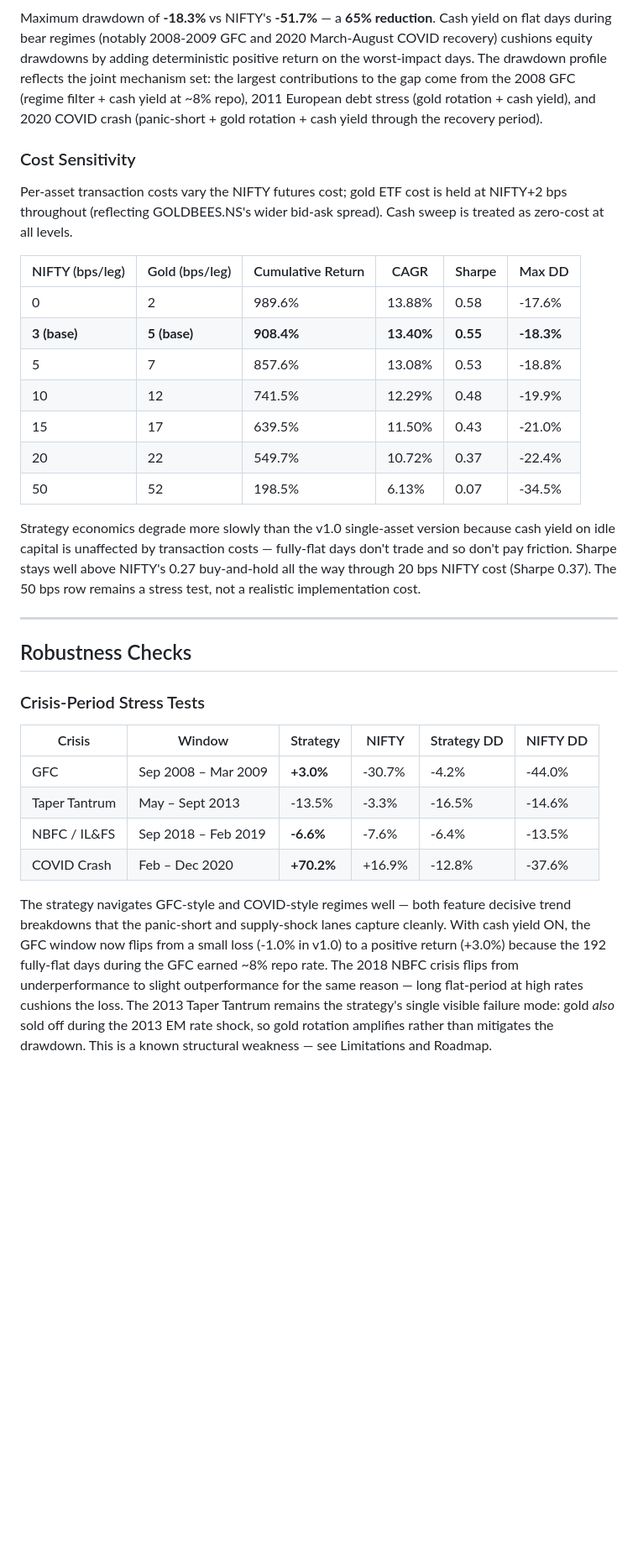
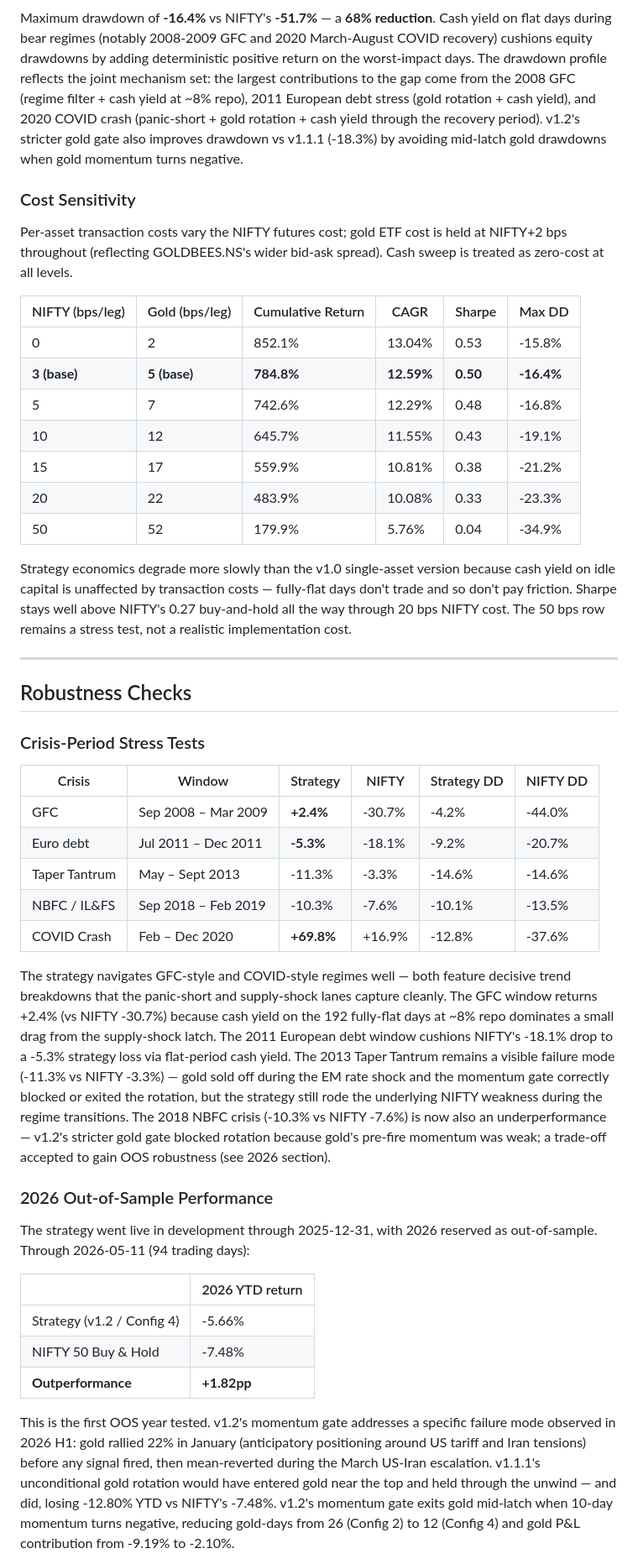
Before and after one commit to Neil-2501/nifty-macro-regime, a Markdown page: README.md, the part around one of its changes. Shown at 84% size. Rendered like a GitHub page; blank space fills up the shorter version.

```diff
--- a/README.md
+++ b/README.md
@@ -176,7 +177,7 @@ The strategy outperforms NIFTY in **7 of 18 calendar years** — 2008, 2011, 201
 
 ![Drawdown](images/drawdown.png)
 
-Maximum drawdown of **-18.3%** vs NIFTY's **-51.7%** — a **65% reduction**. Cash yield on flat days during bear regimes (notably 2008-2009 GFC and 2020 March-August COVID recovery) cushions equity drawdowns by adding deterministic positive return on the worst-impact days. The drawdown profile reflects the joint mechanism set: the largest contributions to the gap come from the 2008 GFC (regime filter + cash yield at ~8% repo), 2011 European debt stress (gold rotation + cash yield), and 2020 COVID crash (panic-short + gold rotation + cash yield through the recovery period).
+Maximum drawdown of **-16.4%** vs NIFTY's **-51.7%** — a **68% reduction**. Cash yield on flat days during bear regimes (notably 2008-2009 GFC and 2020 March-August COVID recovery) cushions equity drawdowns by adding deterministic positive return on the worst-impact days. The drawdown profile reflects the joint mechanism set: the largest contributions to the gap come from the 2008 GFC (regime filter + cash yield at ~8% repo), 2011 European debt stress (gold rotation + cash yield), and 2020 COVID crash (panic-short + gold rotation + cash yield through the recovery period). v1.2's stricter gold gate also improves drawdown vs v1.1.1 (-18.3%) by avoiding mid-latch gold drawdowns when gold momentum turns negative.
 
 ### Cost Sensitivity
 
@@ -184,15 +185,15 @@ Per-asset transaction costs vary the NIFTY futures cost; gold ETF cost is held a
 
 | NIFTY (bps/leg) | Gold (bps/leg) | Cumulative Return | CAGR | Sharpe | Max DD |
 |---|---|---|---|---|---|
-| 0 | 2 | 989.6% | 13.88% | 0.58 | -17.6% |
-| **3 (base)** | **5 (base)** | **908.4%** | **13.40%** | **0.55** | **-18.3%** |
-| 5 | 7 | 857.6% | 13.08% | 0.53 | -18.8% |
-| 10 | 12 | 741.5% | 12.29% | 0.48 | -19.9% |
-| 15 | 17 | 639.5% | 11.50% | 0.43 | -21.0% |
-| 20 | 22 | 549.7% | 10.72% | 0.37 | -22.4% |
-| 50 | 52 | 198.5% | 6.13% | 0.07 | -34.5% |
+| 0 | 2 | 852.1% | 13.04% | 0.53 | -15.8% |
+| **3 (base)** | **5 (base)** | **784.8%** | **12.59%** | **0.50** | **-16.4%** |
+| 5 | 7 | 742.6% | 12.29% | 0.48 | -16.8% |
+| 10 | 12 | 645.7% | 11.55% | 0.43 | -19.1% |
+| 15 | 17 | 559.9% | 10.81% | 0.38 | -21.2% |
+| 20 | 22 | 483.9% | 10.08% | 0.33 | -23.3% |
+| 50 | 52 | 179.9% | 5.76% | 0.04 | -34.9% |
 
-Strategy economics degrade more slowly than the v1.0 single-asset version because cash yield on idle capital is unaffected by transaction costs — fully-flat days don't trade and so don't pay friction. Sharpe stays well above NIFTY's 0.27 buy-and-hold all the way through 20 bps NIFTY cost (Sharpe 0.37). The 50 bps row remains a stress test, not a realistic implementation cost.
+Strategy economics degrade more slowly than the v1.0 single-asset version because cash yield on idle capital is unaffected by transaction costs — fully-flat days don't trade and so don't pay friction. Sharpe stays well above NIFTY's 0.27 buy-and-hold all the way through 20 bps NIFTY cost. The 50 bps row remains a stress test, not a realistic implementation cost.
 
 ---
 
@@ -202,9 +203,23 @@ Strategy economics degrade more slowly than the v1.0 single-asset version becaus
 
 | Crisis | Window | Strategy | NIFTY | Strategy DD | NIFTY DD |
 |---|---|---|---|---|---|
-| GFC | Sep 2008 – Mar 2009 | **+3.0%** | -30.7% | -4.2% | -44.0% |
-| Taper Tantrum | May – Sept 2013 | -13.5% | -3.3% | -16.5% | -14.6% |
-| NBFC / IL&FS | Sep 2018 – Feb 2019 | **-6.6%** | -7.6% | -6.4% | -13.5% |
-| COVID Crash | Feb – Dec 2020 | **+70.2%** | +16.9% | -12.8% | -37.6% |
+| GFC | Sep 2008 – Mar 2009 | **+2.4%** | -30.7% | -4.2% | -44.0% |
+| Euro debt | Jul 2011 – Dec 2011 | **-5.3%** | -18.1% | -9.2% | -20.7% |
+| Taper Tantrum | May – Sept 2013 | -11.3% | -3.3% | -14.6% | -14.6% |
+| NBFC / IL&FS | Sep 2018 – Feb 2019 | -10.3% | -7.6% | -10.1% | -13.5% |
+| COVID Crash | Feb – Dec 2020 | **+69.8%** | +16.9% | -12.8% | -37.6% |
 
-The strategy navigates GFC-style and COVID-style regimes well — both feature decisive trend breakdowns that the panic-short and supply-shock lanes capture cleanly. With cash yield ON, the GFC window now flips from a small loss (-1.0% in v1.0) to a positive return (+3.0%) because the 192 fully-flat days during the GFC earned ~8% repo rate. The 2018 NBFC crisis flips from underperformance to slight outperformance for the same reason — long flat-period at high rates cushions the loss. The 2013 Taper Tantrum remains the strategy's single visible failure mode: gold *also* sold off during the 2013 EM rate shock, so gold rotation amplifies rather than mitigates the drawdown. This is a known structural weakness — see Limitations and Roadmap.
+The strategy navigates GFC-style and COVID-style regimes well — both feature decisive trend breakdowns that the panic-short and supply-shock lanes capture cleanly. The GFC window returns +2.4% (vs NIFTY -30.7%) because cash yield on the 192 fully-flat days at ~8% repo dominates a small drag from the supply-shock latch. The 2011 European debt window cushions NIFTY's -18.1% drop to a -5.3% strategy loss via flat-period cash yield. The 2013 Taper Tantrum remains a visible failure mode (-11.3% vs NIFTY -3.3%) — gold sold off during the EM rate shock and the momentum gate correctly blocked or exited the rotation, but the strategy still rode the underlying NIFTY weakness during the regime transitions. The 2018 NBFC crisis (-10.3% vs NIFTY -7.6%) is now also an underperformance — v1.2's stricter gold gate blocked rotation because gold's pre-fire momentum was weak; a trade-off accepted to gain OOS robustness (see 2026 section).
+
+### 2026 Out-of-Sample Performance
+
+The strategy went live in development through 2025-12-31, with 2026 reserved as out-of-sample. Through 2026-05-11 (94 trading days):
+
+| | 2026 YTD return |
+|---|---|
+| Strategy (v1.2 / Config 4) | -5.66% |
+| NIFTY 50 Buy & Hold | -7.48% |
+| **Outperformance** | **+1.82pp** |
+
+This is the first OOS year tested. v1.2's momentum gate addresses a specific failure mode observed in 2026 H1: gold rallied 22% in January (anticipatory positioning around US tariff and Iran tensions) before any signal fired, then mean-reverted during the March US-Iran escalation. v1.1.1's unconditional gold rotation would have entered gold near the top and held through the unwind — and did, losing -12.80% YTD vs NIFTY's -7.48%. v1.2's momentum gate exits gold mid-latch when 10-day momentum turns negative, reducing gold-days from 26 (Config 2) to 12 (Config 4) and gold P&L contribution from -9.19% to -2.10%.
+
```
Also changed, not shown: other parts of README.md (+56 -40 lines), images/drawdown.png, images/equity_curve.png, images/yearly_returns.png, 4 other files.
